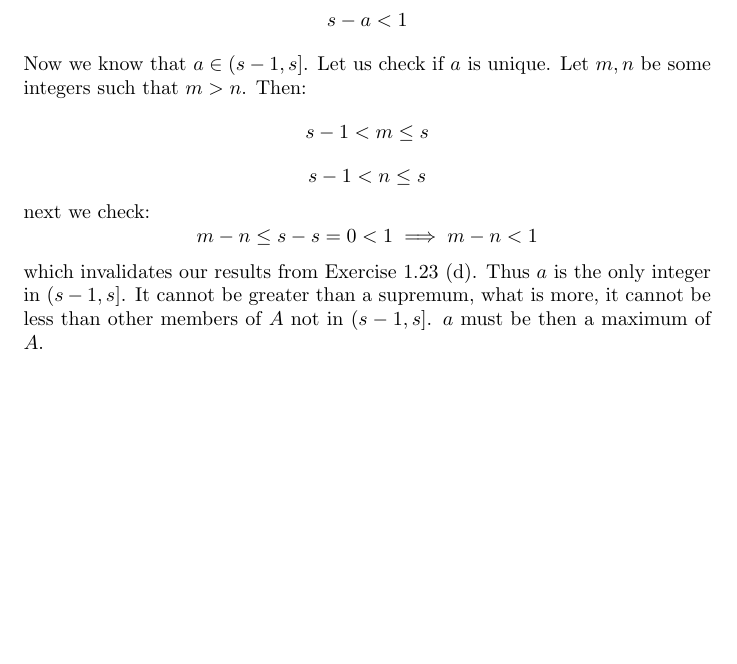
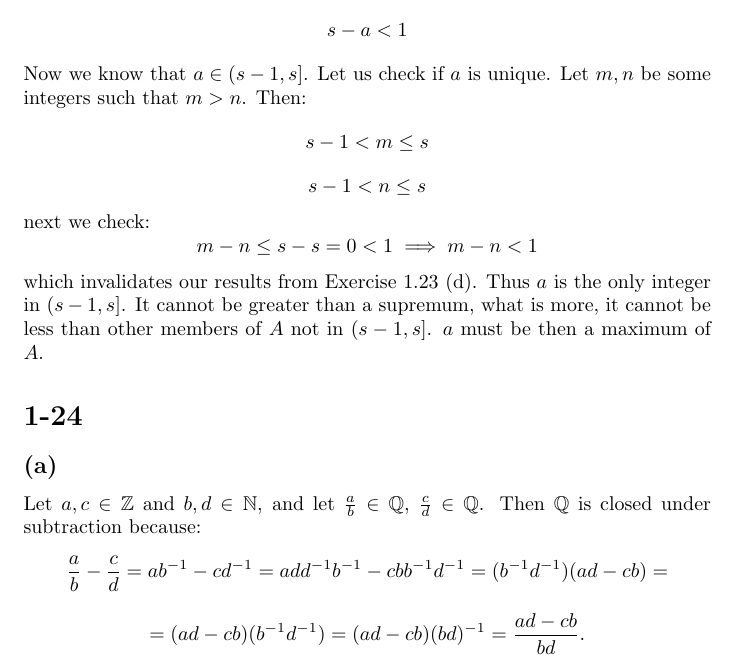
Before and after one commit to kjura/maths, a LaTeX problem sheet (schroder/exercises_chapter_1.tex): part of page 12 of 12, cut so that both start at the same text, the shorter picture padded with empty space. Compiled offline with pdfLaTeX.

Commit message:
schroder: finish Exercise 1-24 (a) Chapter 1

```diff
--- a/schroder/exercises_chapter_1.tex
+++ b/schroder/exercises_chapter_1.tex
@@ -552,4 +552,14 @@ which invalidates our results from Exercise 1.23 (d). Thus \(a\) is the only int
 than a supremum, what is more, it cannot be less than other members of \(A\) not in \((s - 1, s]\).
 \(a\) must be then a maximum of \(A\).
 
+\section*{1-24}
+\subsection*{(a)}
+Let \(a, c \in \mathbb{Z}\) and \(b, d \in \mathbb{N}\), and let \(\frac{a}{b} \in \mathbb{Q}\), \(\frac{c}{d} \in \mathbb{Q}\).
+Then \(\mathbb{Q}\) is closed under subtraction because:
+\begin{equation*}
+    \frac{a}{b} - \frac{c}{d} = ab^{-1} - cd^{-1} = add^{-1}b^{-1} - cbb^{-1}d^{-1} = (b^{-1}d^{-1})(ad - cb) =
+\end{equation*}
+\begin{equation*}
+    = (ad - cb)(b^{-1}d^{-1}) = (ad - cb)(bd)^{-1} = \frac{ad - cb}{bd}.
+\end{equation*}
 \end{document}
```
